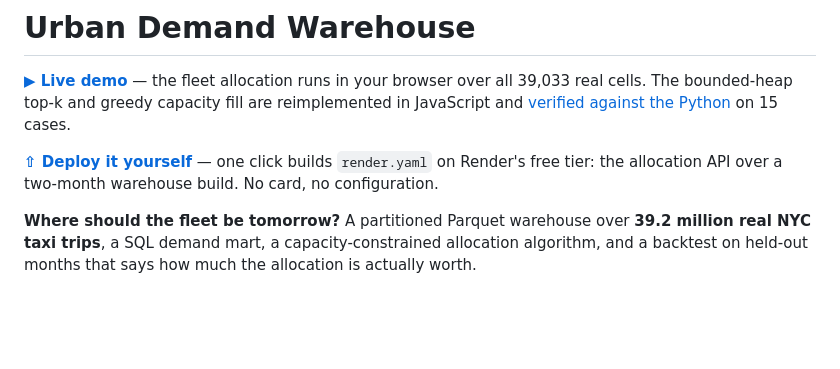
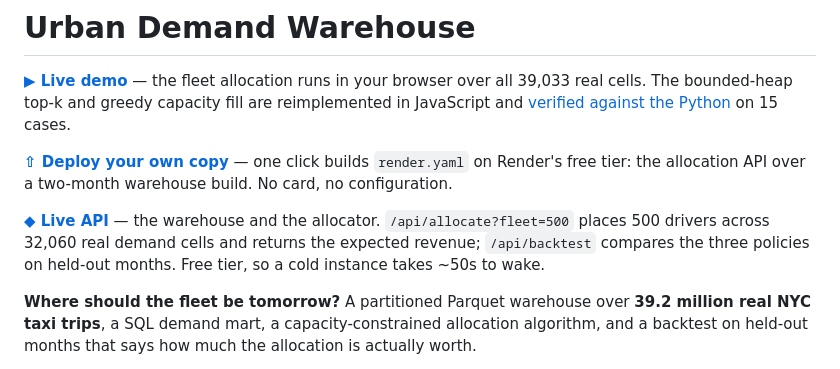
Before and after one commit to viraj-vekariya/05-urban-demand-warehouse, a Markdown page: README.md, the part around the change. Rendered like a GitHub page; blank space fills up the shorter version.

Commit message:
Add the live API URL to the README
Co-Authored-By: Claude Opus 5 (1M context) <noreply@anthropic.com>
Claude-Session: https://claude.ai/code/session_01URZttBvDjCufHxuHAnUps9

```diff
--- a/README.md
+++ b/README.md
@@ -2,7 +2,10 @@
 
 **[▶ Live demo](https://viraj-vekariya.github.io/05-urban-demand-warehouse/)** — the fleet allocation runs in your browser over all 39,033 real cells. The bounded-heap top-k and greedy capacity fill are reimplemented in JavaScript and [verified against the Python](tools/check_js_matches_python.py) on 15 cases.
 
-**[⇧ Deploy it yourself](https://render.com/deploy?repo=https://github.com/viraj-vekariya/05-urban-demand-warehouse)** — one click builds `render.yaml` on Render's free tier: the allocation API over a two-month warehouse build. No card, no configuration.
+**[⇧ Deploy your own copy](https://render.com/deploy?repo=https://github.com/viraj-vekariya/05-urban-demand-warehouse)** — one click builds `render.yaml` on Render's free tier: the allocation API over a two-month warehouse build. No card, no configuration.
+
+**[◆ Live API](https://urban-demand-warehouse.onrender.com)** — the warehouse and the allocator. `/api/allocate?fleet=500` places 500 drivers across 32,060 real demand cells and returns the expected revenue; `/api/backtest` compares the three policies on held-out months.
+Free tier, so a cold instance takes ~50s to wake.
 
 **Where should the fleet be tomorrow?** A partitioned Parquet warehouse over **39.2 million
 real NYC taxi trips**, a SQL demand mart, a capacity-constrained allocation algorithm, and
```
